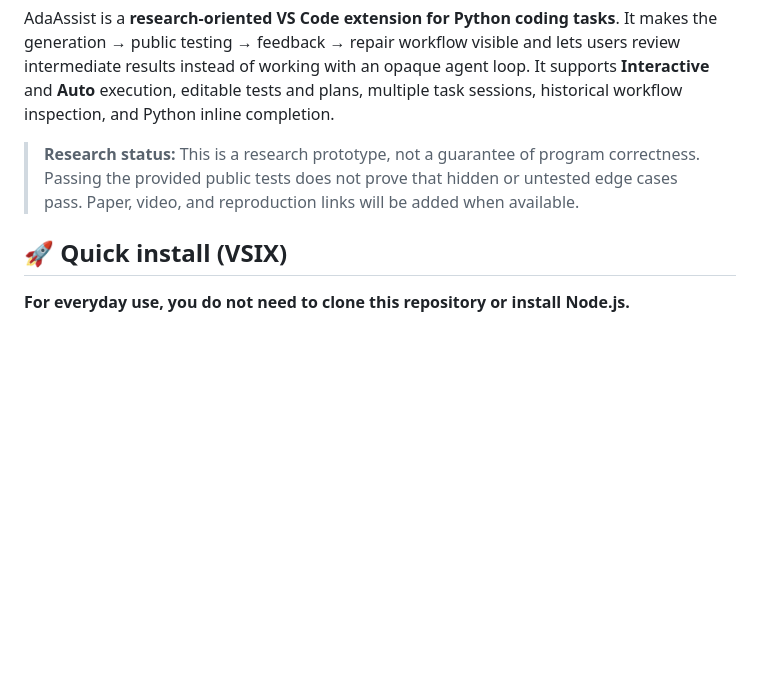
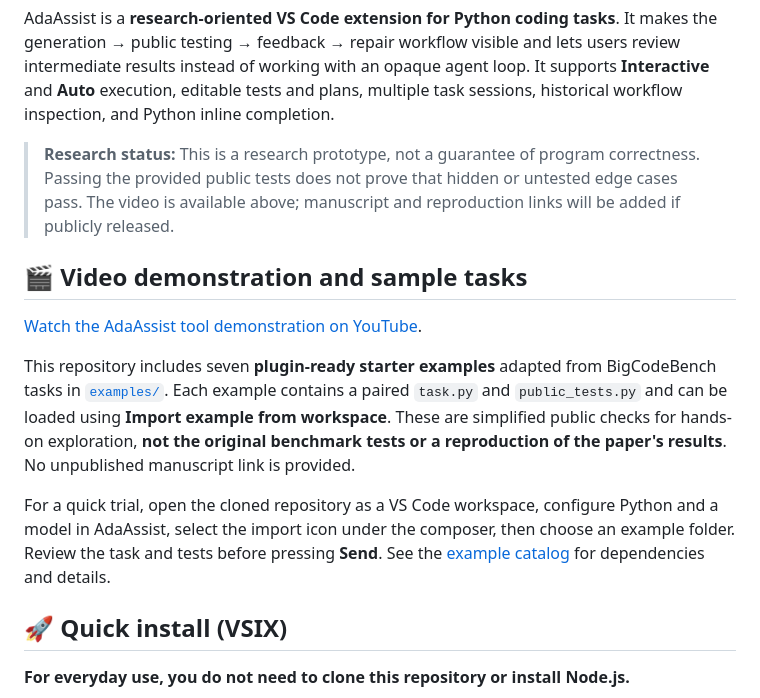
Before and after one commit to GreFir/AdaAssist-tool, a Markdown page: README.md, the part around one of its changes. Rendered like a GitHub page; blank space fills up the shorter version.

Commit message:
docs: link demo video and importable examples

```diff
--- a/README.md
+++ b/README.md
@@ -14,7 +16,15 @@
 
 AdaAssist is a **research-oriented VS Code extension for Python coding tasks**. It makes the generation → public testing → feedback → repair workflow visible and lets users review intermediate results instead of working with an opaque agent loop. It supports **Interactive** and **Auto** execution, editable tests and plans, multiple task sessions, historical workflow inspection, and Python inline completion.
 
-> **Research status:** This is a research prototype, not a guarantee of program correctness. Passing the provided public tests does not prove that hidden or untested edge cases pass. Paper, video, and reproduction links will be added when available.
+> **Research status:** This is a research prototype, not a guarantee of program correctness. Passing the provided public tests does not prove that hidden or untested edge cases pass. The video is available above; manuscript and reproduction links will be added if publicly released.
+
+## 🎬 Video demonstration and sample tasks
+
+[Watch the AdaAssist tool demonstration on YouTube](https://www.youtube.com/watch?v=YfQ5a4ThXE4).
+
+This repository includes seven **plugin-ready starter examples** adapted from BigCodeBench tasks in [`examples/`](examples/README.md). Each example contains a paired `task.py` and `public_tests.py` and can be loaded using **Import example from workspace**. These are simplified public checks for hands-on exploration, **not the original benchmark tests or a reproduction of the paper's results**. No unpublished manuscript link is provided.
+
+For a quick trial, open the cloned repository as a VS Code workspace, configure Python and a model in AdaAssist, select the import icon under the composer, then choose an example folder. Review the task and tests before pressing **Send**. See the [example catalog](examples/README.md) for dependencies and details.
 
 ## 🚀 Quick install (VSIX)
 
```
Also changed, not shown: other parts of README.md (+2 -0 lines).
